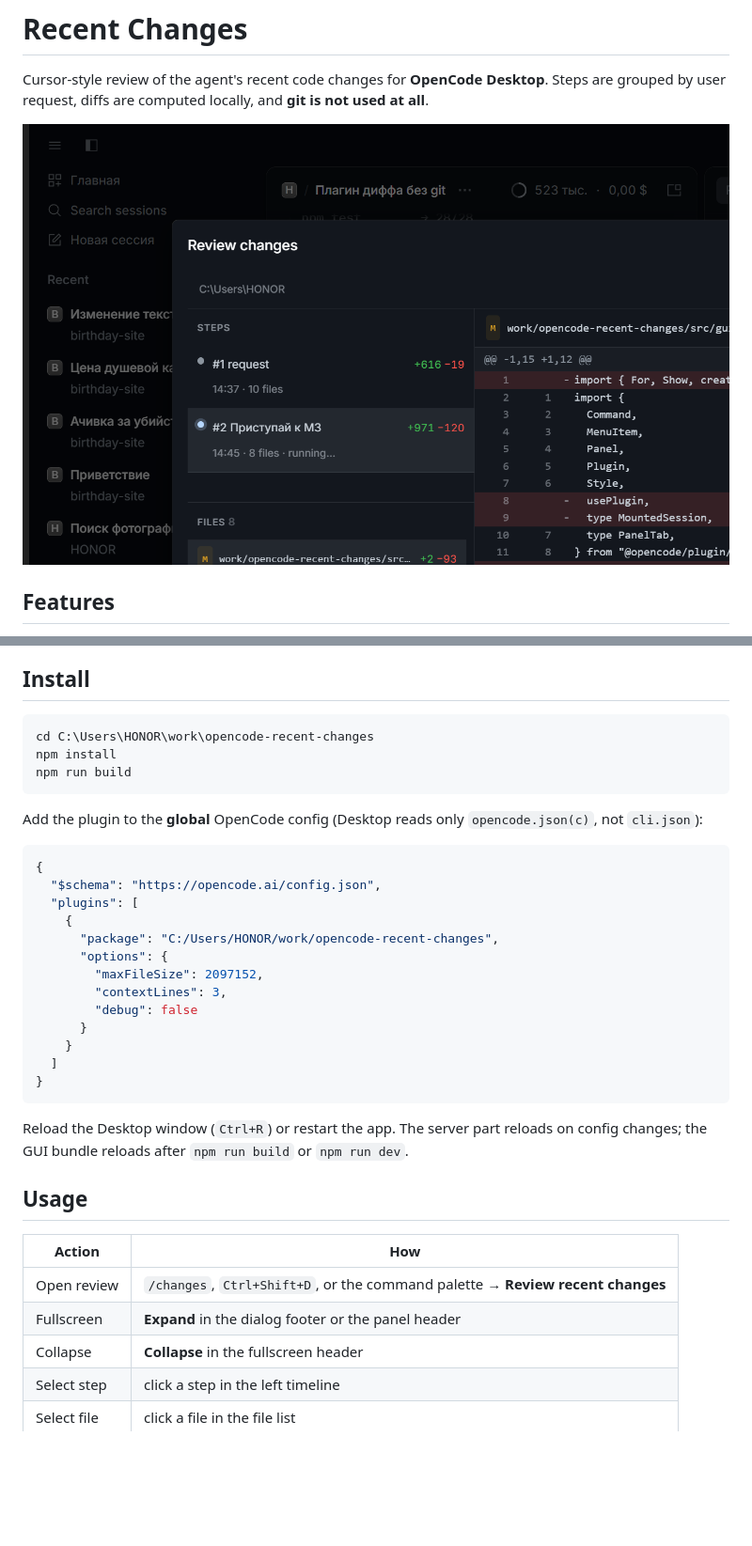
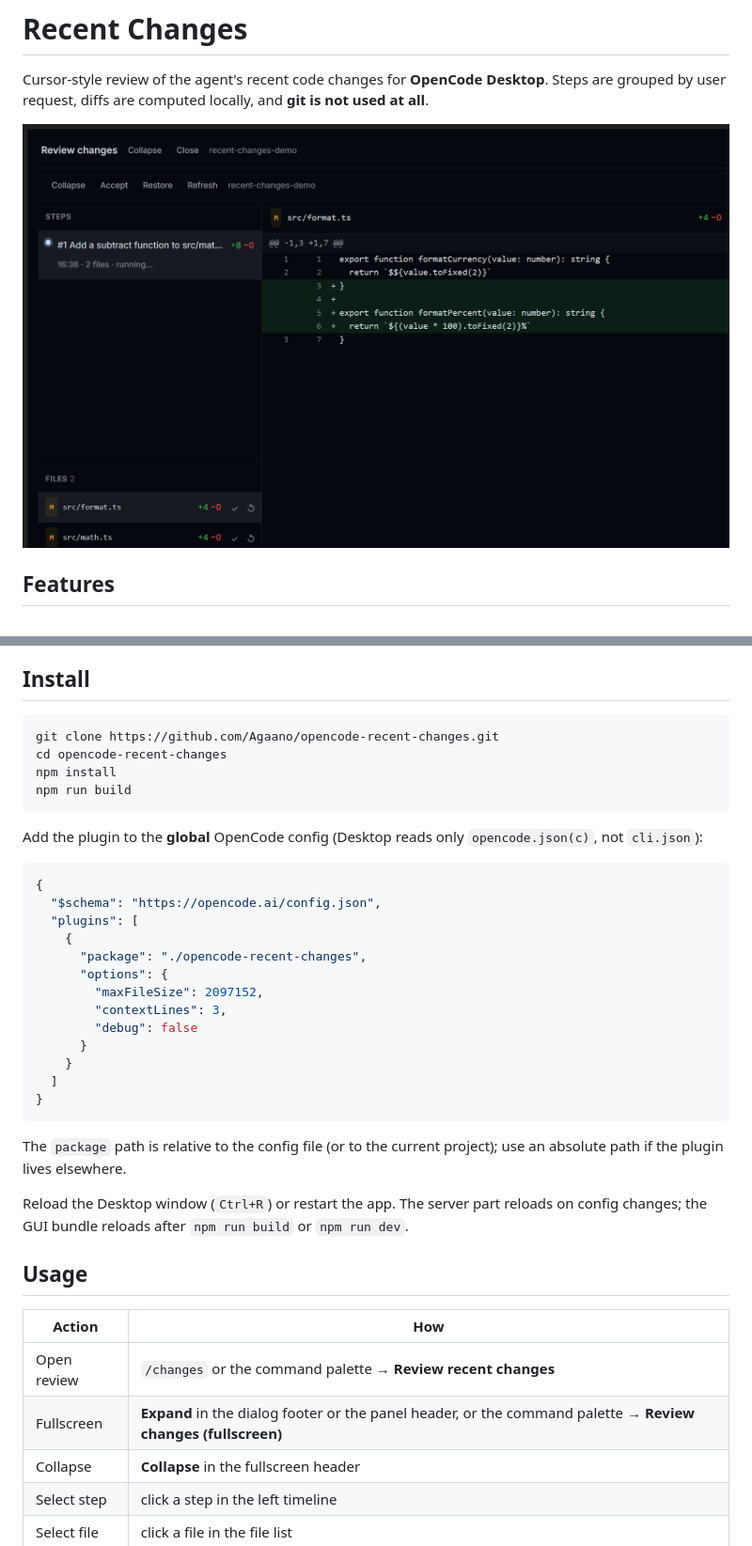
Before and after one commit to Agaano/opencode-recent-changes, a Markdown page: README.md, 2 parts joined by grey strips. Shown at 94% size. Rendered like a GitHub page; pictures changed too: docs/review-dialog.png (deleted), docs/review.png (added); blank space fills up the shorter version.

````diff
--- a/README.md
+++ b/README.md
@@ -4,7 +4,7 @@ Cursor-style review of the agent's recent code changes for **OpenCode Desktop**.
 Steps are grouped by user request, diffs are computed locally, and **git is not
 used at all**.
 
-![Review changes](docs/review-dialog.png)
+![Review changes](docs/review.png)
 
 ## Features
 
@@ -33,7 +33,8 @@ used at all**.
 ## Install
 
 ```powershell
-cd C:\Users\HONOR\work\opencode-recent-changes
+git clone https://github.com/Agaano/opencode-recent-changes.git
+cd opencode-recent-changes
 npm install
 npm run build
 ```
@@ -46,7 +47,7 @@ Add the plugin to the **global** OpenCode config (Desktop reads only
   "$schema": "https://opencode.ai/config.json",
   "plugins": [
     {
-      "package": "C:/Users/HONOR/work/opencode-recent-changes",
+      "package": "./opencode-recent-changes",
       "options": {
         "maxFileSize": 2097152,
         "contextLines": 3,
@@ -57,6 +58,9 @@ Add the plugin to the **global** OpenCode config (Desktop reads only
 }
 ```
 
+The `package` path is relative to the config file (or to the current project);
+use an absolute path if the plugin lives elsewhere.
+
 Reload the Desktop window (`Ctrl+R`) or restart the app. The server part reloads
 on config changes; the GUI bundle reloads after `npm run build` or
 `npm run dev`.
@@ -65,8 +69,8 @@ on config changes; the GUI bundle reloads after `npm run build` or
 
 | Action | How |
 |---|---|
-| Open review | `/changes`, `Ctrl+Shift+D`, or the command palette → **Review recent changes** |
-| Fullscreen | **Expand** in the dialog footer or the panel header |
+| Open review | `/changes` or the command palette → **Review recent changes** |
+| Fullscreen | **Expand** in the dialog footer or the panel header, or the command palette → **Review changes (fullscreen)** |
 | Collapse | **Collapse** in the fullscreen header |
 | Select step | click a step in the left timeline |
 | Select file | click a file in the file list |
````
Also changed, not shown: docs/fullscreen.png (deleted), 2 other files.
